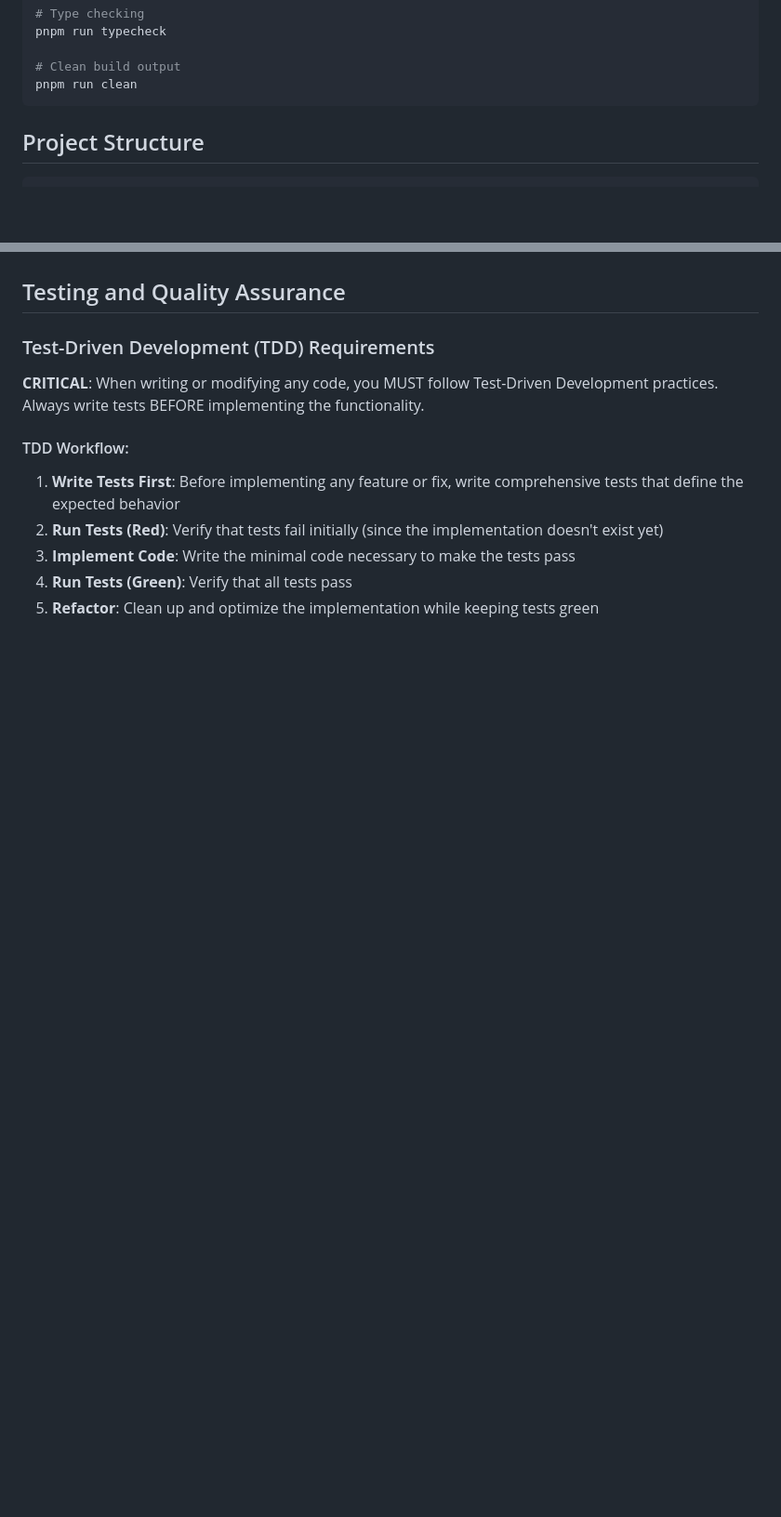
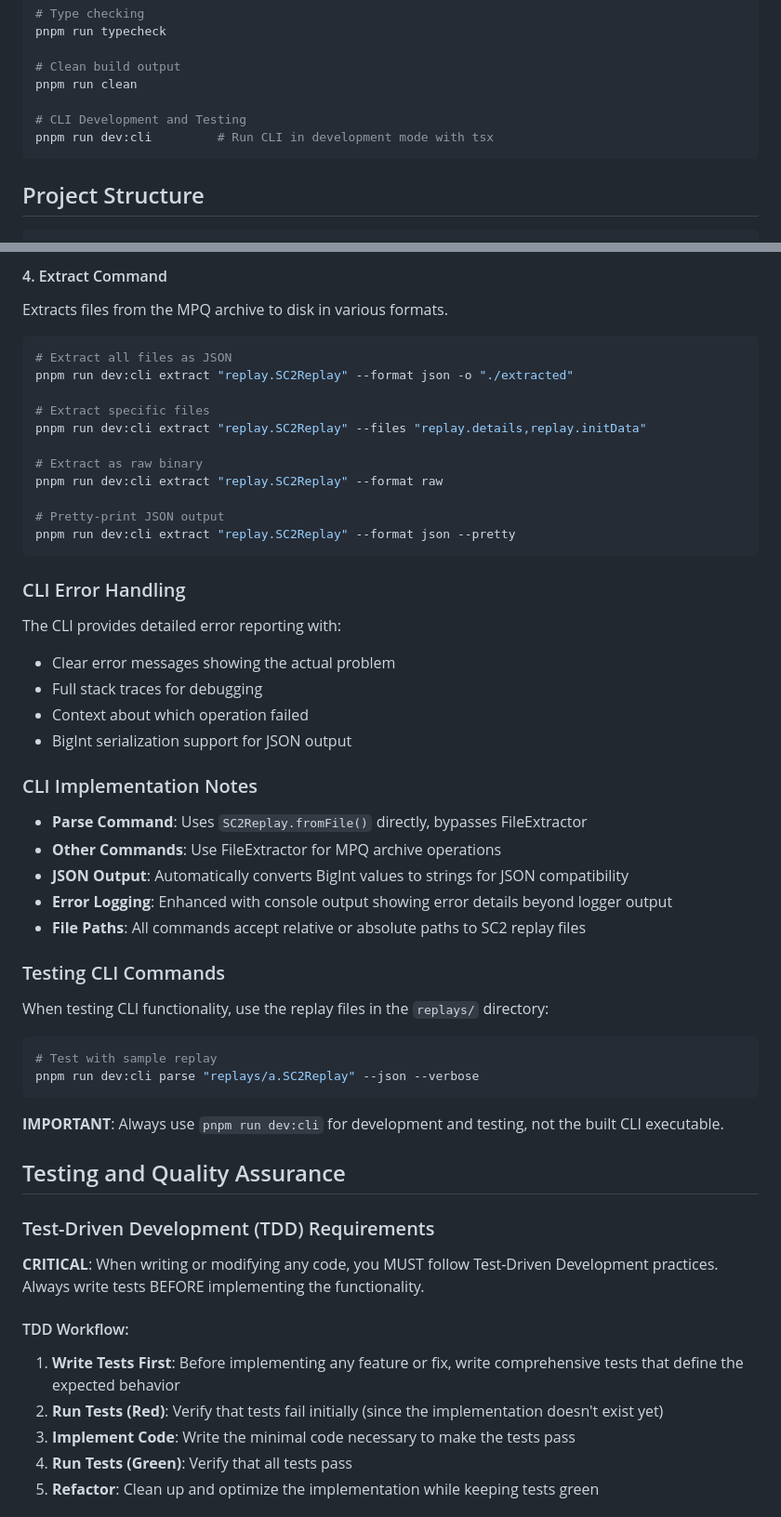
Before and after one commit to kanghyojun/sc2ts, a Markdown page: CLAUDE.md, 2 parts joined by grey strips. Shown at 93% size. Rendered like a GitHub page; blank space fills up the shorter version.

````diff
--- a/CLAUDE.md
+++ b/CLAUDE.md
@@ -47,6 +47,9 @@ pnpm run typecheck
 
 # Clean build output
 pnpm run clean
+
+# CLI Development and Testing
+pnpm run dev:cli         # Run CLI in development mode with tsx
 ```
 
 ## Project Structure
@@ -224,3 +305,46 @@ The library is structured around these main components:
+#### 4. Extract Command
+Extracts files from the MPQ archive to disk in various formats.
+
+```bash
+# Extract all files as JSON
+pnpm run dev:cli extract "replay.SC2Replay" --format json -o "./extracted"
+
+# Extract specific files
+pnpm run dev:cli extract "replay.SC2Replay" --files "replay.details,replay.initData"
+
+# Extract as raw binary
+pnpm run dev:cli extract "replay.SC2Replay" --format raw
+
+# Pretty-print JSON output
+pnpm run dev:cli extract "replay.SC2Replay" --format json --pretty
+```
+
+### CLI Error Handling
+
+The CLI provides detailed error reporting with:
+- Clear error messages showing the actual problem
+- Full stack traces for debugging
+- Context about which operation failed
+- BigInt serialization support for JSON output
+
+### CLI Implementation Notes
+
+- **Parse Command**: Uses `SC2Replay.fromFile()` directly, bypasses FileExtractor
+- **Other Commands**: Use FileExtractor for MPQ archive operations
+- **JSON Output**: Automatically converts BigInt values to strings for JSON compatibility
+- **Error Logging**: Enhanced with console output showing error details beyond logger output
+- **File Paths**: All commands accept relative or absolute paths to SC2 replay files
+
+### Testing CLI Commands
+
+When testing CLI functionality, use the replay files in the `replays/` directory:
+
+```bash
+# Test with sample replay
+pnpm run dev:cli parse "replays/a.SC2Replay" --json --verbose
+```
+
+**IMPORTANT**: Always use `pnpm run dev:cli` for development and testing, not the built CLI executable.
 
 ## Testing and Quality Assurance
 
````
Also changed, not shown: other parts of CLAUDE.md (+78 -0 lines).
